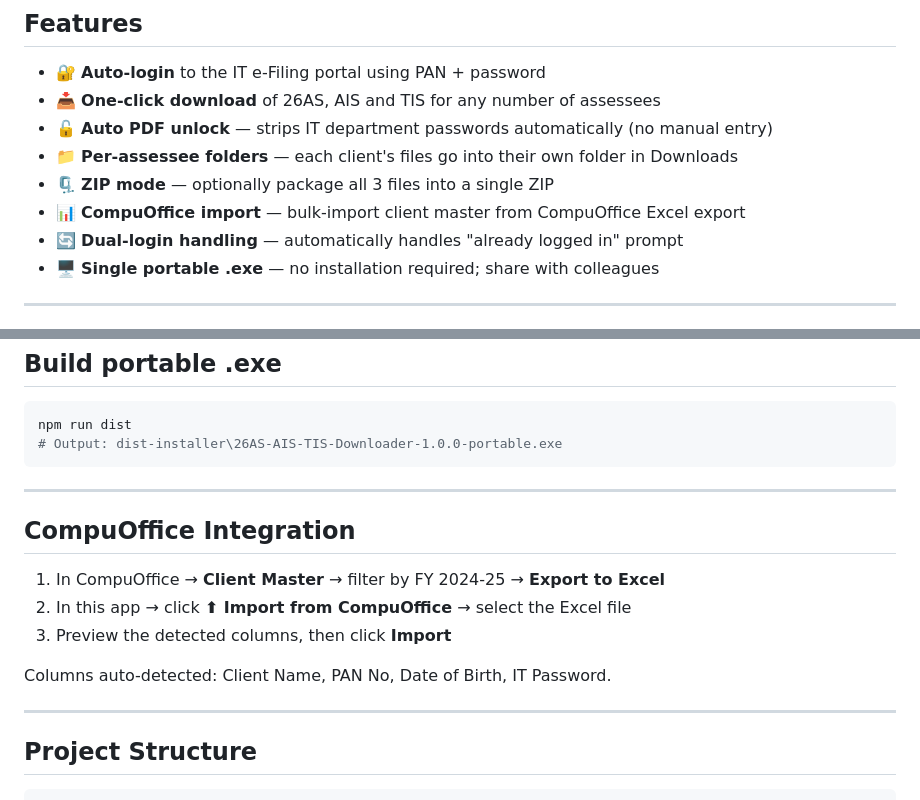
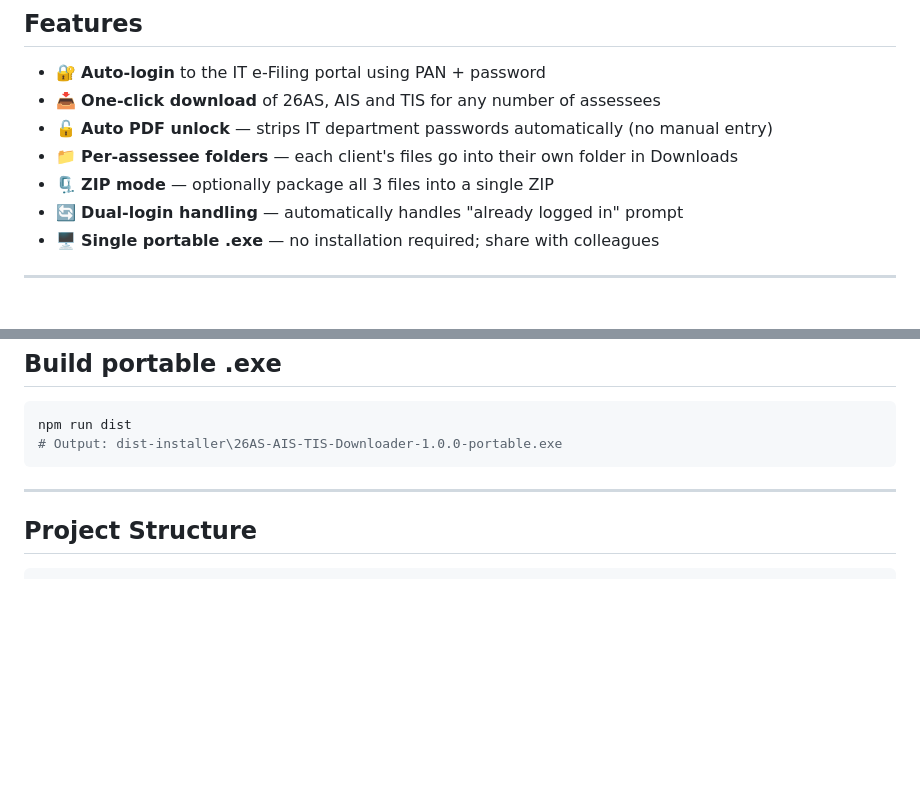
Before and after one commit to dhruvdua88/26as-ais-tis-downloader, a Markdown page: README.md, 2 parts joined by grey strips. Rendered like a GitHub page; blank space fills up the shorter version.

Commit message:
Remove CompuOffice from README features list

````diff
--- a/README.md
+++ b/README.md
@@ -15,7 +15,6 @@
 - 🔓 **Auto PDF unlock** — strips IT department passwords automatically (no manual entry)
 - 📁 **Per-assessee folders** — each client's files go into their own folder in Downloads
 - 🗜 **ZIP mode** — optionally package all 3 files into a single ZIP
-- 📊 **CompuOffice import** — bulk-import client master from CompuOffice Excel export
 - 🔄 **Dual-login handling** — automatically handles "already logged in" prompt
 - 🖥 **Single portable .exe** — no installation required; share with colleagues
 
@@ -67,16 +66,6 @@ npm run dist
 
 ---
 
-## CompuOffice Integration
-
-1. In CompuOffice → **Client Master** → filter by FY 2024-25 → **Export to Excel**
-2. In this app → click **⬆ Import from CompuOffice** → select the Excel file
-3. Preview the detected columns, then click **Import**
-
-Columns auto-detected: Client Name, PAN No, Date of Birth, IT Password.
-
----
-
 ## Project Structure
 
 ```
````
